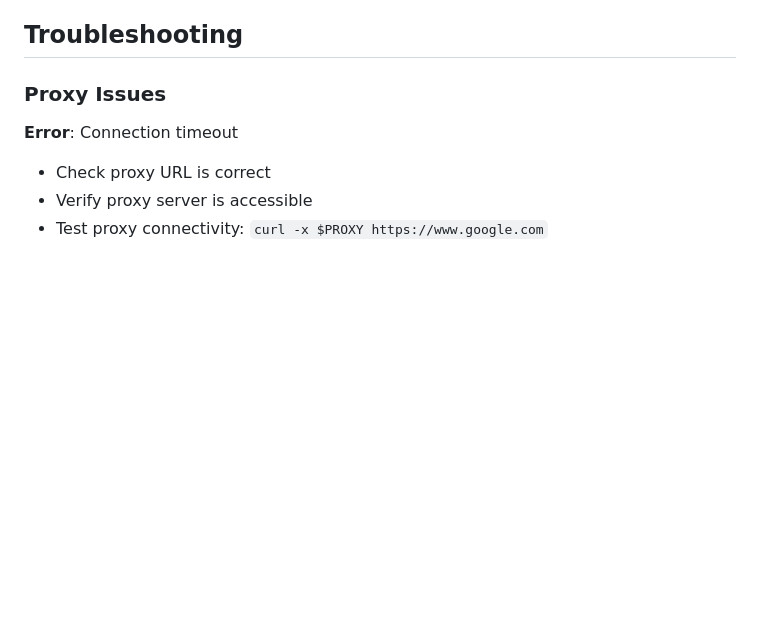
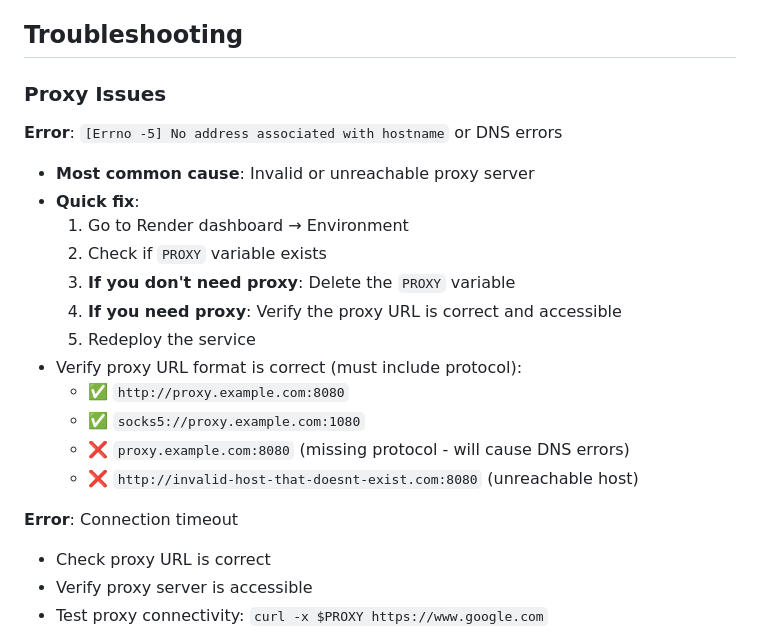
Before and after one commit to shriradhe/ytder.com, a Markdown page: docs/PROXY_AND_COOKIES.md, the part around the change. Rendered like a GitHub page; blank space fills up the shorter version.

```diff
--- a/docs/PROXY_AND_COOKIES.md
+++ b/docs/PROXY_AND_COOKIES.md
@@ -151,6 +151,20 @@ Or for Render.com:
 
 ### Proxy Issues
 
+**Error**: `[Errno -5] No address associated with hostname` or DNS errors
+- **Most common cause**: Invalid or unreachable proxy server
+- **Quick fix**:
+  1. Go to Render dashboard → Environment
+  2. Check if `PROXY` variable exists
+  3. **If you don't need proxy**: Delete the `PROXY` variable
+  4. **If you need proxy**: Verify the proxy URL is correct and accessible
+  5. Redeploy the service
+- Verify proxy URL format is correct (must include protocol):
+  - ✅ `http://proxy.example.com:8080`
+  - ✅ `socks5://proxy.example.com:1080`
+  - ❌ `proxy.example.com:8080` (missing protocol - will cause DNS errors)
+  - ❌ `http://invalid-host-that-doesnt-exist.com:8080` (unreachable host)
+
 **Error**: Connection timeout
 - Check proxy URL is correct
 - Verify proxy server is accessible
```
Also changed, not shown: RENDER_DEPLOYMENT.md (+23 -0 lines), TROUBLESHOOTING.md (added, +150 -0 lines).
